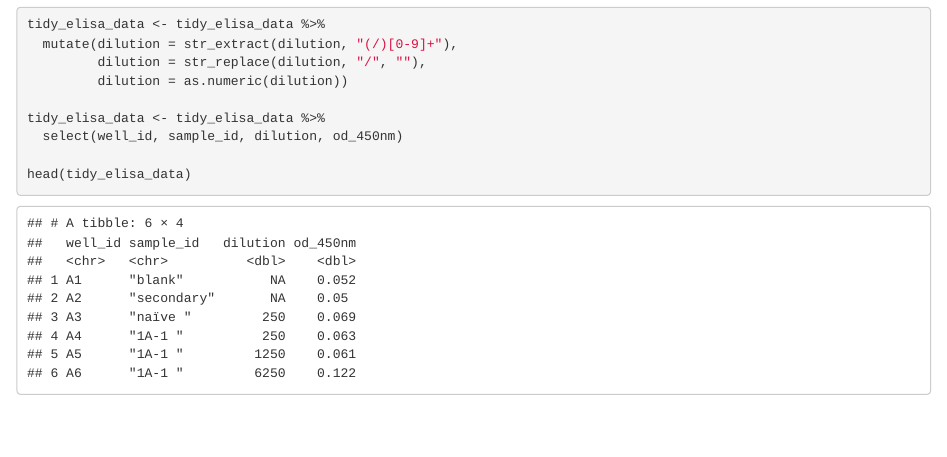
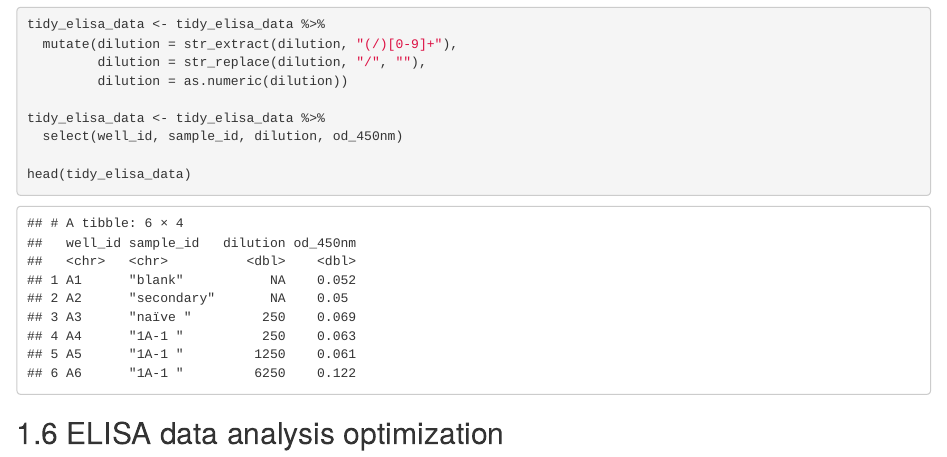
Before and after one commit to csu-impactb/CODING-TEAM-BOOKDOWN-, an R Markdown document (05-elisa.Rmd): the page in a window 1100 px wide, from 4970 px down. Rendered offline with R 4.5, knitr and Pandoc, with nearby package versions; drawn as R Markdown's standard HTML page in place of the format the file asks for; common packages that the code uses without loading them are loaded.

Commit message:
update elisa doc

````diff
--- a/05-elisa.Rmd
+++ b/05-elisa.Rmd
@@ -122,3 +122,5 @@ tidy_elisa_data <- tidy_elisa_data %>%
 
 head(tidy_elisa_data)
 ```
+
+## ELISA data analysis optimization
````
